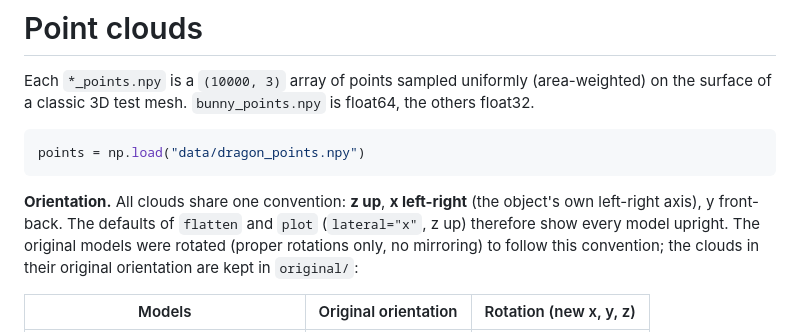
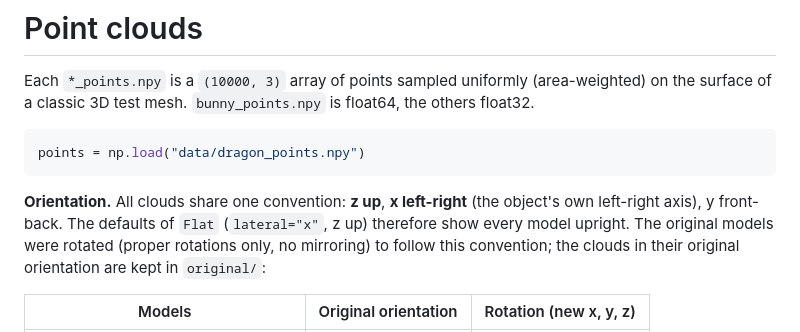
Before and after one commit to Neighborhood-Grid/flatpoints, a Markdown page: data/README.md, the part around the change. Drawn GitHub-style.

````diff
--- a/data/README.md
+++ b/data/README.md
@@ -8,7 +8,7 @@ points = np.load("data/dragon_points.npy")
 ```
 
 **Orientation.** All clouds share one convention: **z up**, **x left-right** (the object's
-own left-right axis), y front-back. The defaults of `flatten` and `plot` (`lateral="x"`,
+own left-right axis), y front-back. The defaults of `Flat` (`lateral="x"`,
 z up) therefore show every model upright. The original models were rotated (proper rotations
 only, no mirroring) to follow this convention; the clouds in their original orientation are
 kept in `original/`:
````
Also changed, not shown: README.md (+11 -29 lines), plots/airplane.png, plots/all_plots.png (deleted), plots/bunny.png, plots/cow.png, plots/dragon.png, 5 other files.
